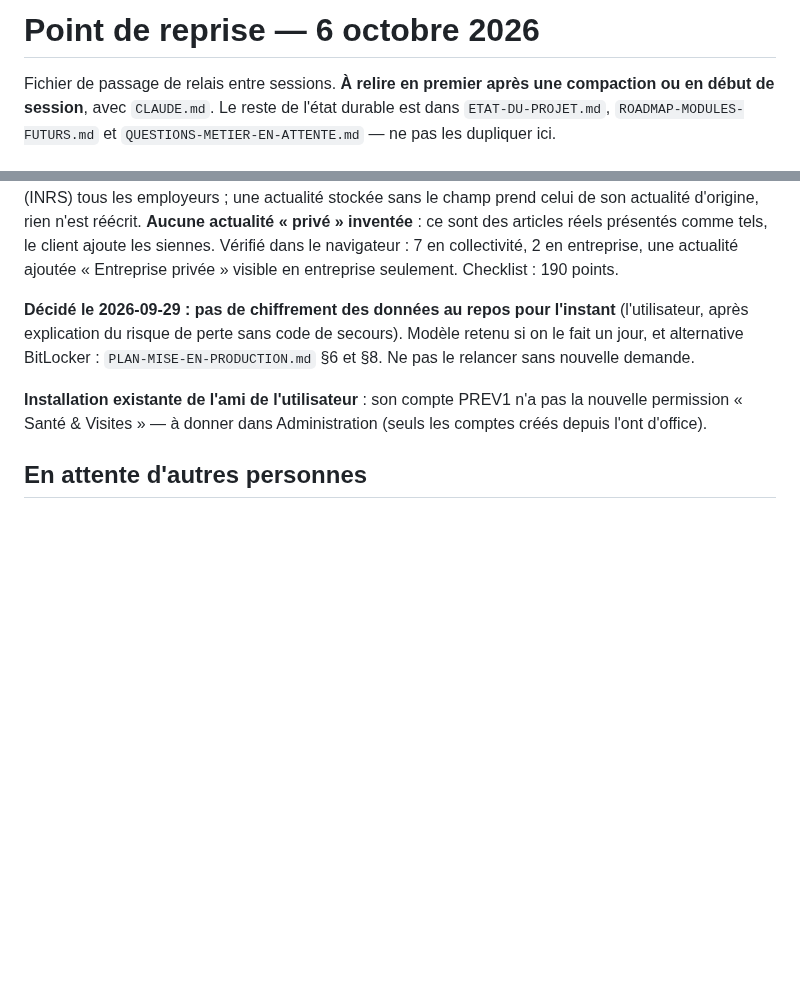
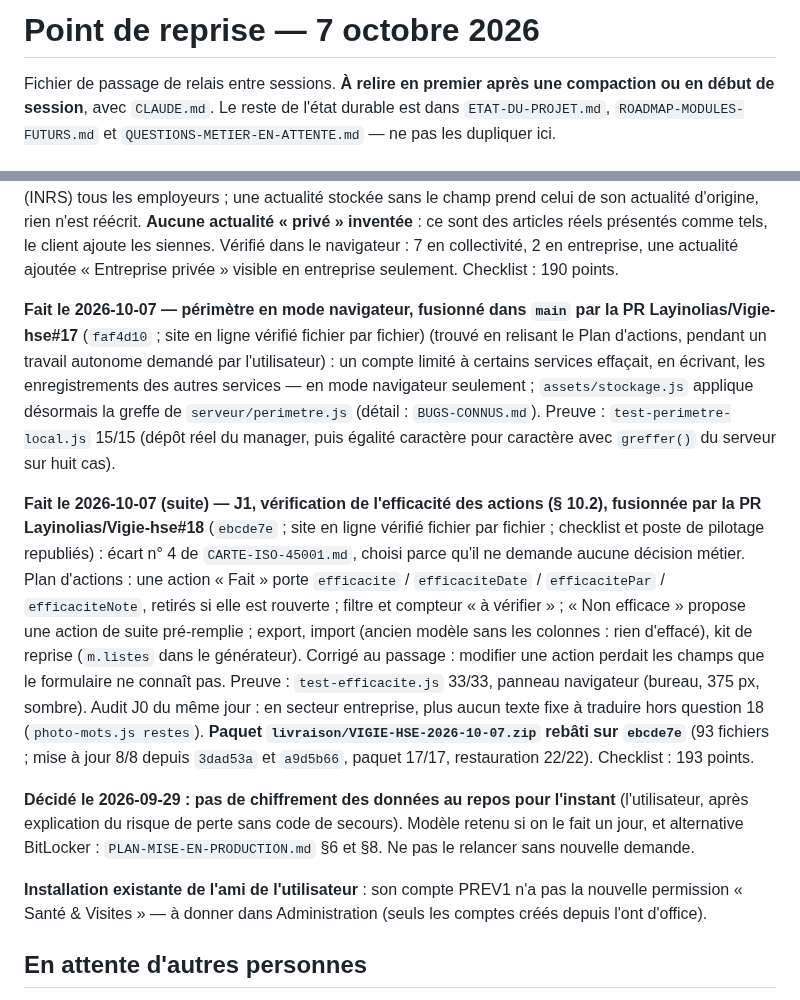
Before and after one commit to Layinolias/Vigie-hse, a Markdown page: Documentation/POINT-DE-REPRISE.md, 2 parts joined by grey strips. Drawn GitHub-style; blank space fills up the shorter version.

Commit message:
Point de reprise : périmètre et efficacité des actions fusionnés (PR #17, #18), paquet rebâti
Paquet livraison/VIGIE-HSE-2026-10-07.zip rebâti sur ebcde7e (93 fichiers) : mise à jour 8/8 depuis
3dad53a et depuis a9d5b66, test-paquet 17/17, restauration 22/22. Point de reprise et journal des paquets
à jour ; checklist (193 points) et poste de pilotage republiés.

Co-Authored-By: Claude Opus 5.5 <noreply@anthropic.com>

```diff
--- a/Documentation/POINT-DE-REPRISE.md
+++ b/Documentation/POINT-DE-REPRISE.md
@@ -1,4 +1,4 @@
-# Point de reprise — 6 octobre 2026
+# Point de reprise — 7 octobre 2026
 
 Fichier de passage de relais entre sessions. **À relire en premier après une compaction ou en début de
 session**, avec `CLAUDE.md`. Le reste de l'état durable est dans `ETAT-DU-PROJET.md`,
@@ -42,6 +42,10 @@ depuis `08a2585` passé) ; dossier pour l'avocat : `livraison/VIGIE-HSE-dossier-
 **Fait le 2026-10-06 (suite 4) — J1, carte de couverture ISO 45001, fusionnée dans `main` par la PR Layinolias/Vigie-hse#15** (`78de417` ; poste de pilotage republié avec une carte vers le document) (troisième des quatre pistes) : `Documentation/CARTE-ISO-45001.md` — les 30 exigences des clauses 4 à 10, preuve produite et manque pour chacune : 8 couvertes, 13 partielles, 6 écarts, 3 hors outil ; écarts classés (revue de direction, objectifs, évaluation de la conformité, efficacité des actions, programme d'audit, politique…). Analyse seulement, aucun code ; MASE reste à étudier. La roadmap (J1) y renvoie, son tableau du 2026-09-12 est marqué dépassé.
 
 **Fait le 2026-10-06 (suite 5) — J0, actualités par secteur, fusionné dans `main` par la PR Layinolias/Vigie-hse#16** (`92d46a2` ; site en ligne vérifié fichier par fichier, 5/5 ; checklist et poste de pilotage republiés) (dernière des quatre pistes) : chaque actualité de la veille porte un `secteur` (tous / collectivité / entreprise) choisi dans Administration → Veille réglementaire (colonne et liste « Secteur concerné »), et le tableau de bord n'affiche que celles du secteur réglé, par `VigieOrga.concerne()` (nouveau, `assets/organisation.js`). Les sept actualités d'origine : cinq visent la fonction publique, deux (INRS) tous les employeurs ; une actualité stockée sans le champ prend celui de son actualité d'origine, rien n'est réécrit. **Aucune actualité « privé » inventée** : ce sont des articles réels présentés comme tels, le client ajoute les siennes. Vérifié dans le navigateur : 7 en collectivité, 2 en entreprise, une actualité ajoutée « Entreprise privée » visible en entreprise seulement. Checklist : 190 points.
+
+**Fait le 2026-10-07 — périmètre en mode navigateur, fusionné dans `main` par la PR Layinolias/Vigie-hse#17** (`faf4d10` ; site en ligne vérifié fichier par fichier) (trouvé en relisant le Plan d'actions, pendant un travail autonome demandé par l'utilisateur) : un compte limité à certains services effaçait, en écrivant, les enregistrements des autres services — en mode navigateur seulement ; `assets/stockage.js` applique désormais la greffe de `serveur/perimetre.js` (détail : `BUGS-CONNUS.md`). Preuve : `test-perimetre-local.js` 15/15 (dépôt réel du manager, puis égalité caractère pour caractère avec `greffer()` du serveur sur huit cas).
+
+**Fait le 2026-10-07 (suite) — J1, vérification de l'efficacité des actions (§ 10.2), fusionnée par la PR Layinolias/Vigie-hse#18** (`ebcde7e` ; site en ligne vérifié fichier par fichier ; checklist et poste de pilotage republiés) : écart n° 4 de `CARTE-ISO-45001.md`, choisi parce qu'il ne demande aucune décision métier. Plan d'actions : une action « Fait » porte `efficacite` / `efficaciteDate` / `efficacitePar` / `efficaciteNote`, retirés si elle est rouverte ; filtre et compteur « à vérifier » ; « Non efficace » propose une action de suite pré-remplie ; export, import (ancien modèle sans les colonnes : rien d'effacé), kit de reprise (`m.listes` dans le générateur). Corrigé au passage : modifier une action perdait les champs que le formulaire ne connaît pas. Preuve : `test-efficacite.js` 33/33, panneau navigateur (bureau, 375 px, sombre). Audit J0 du même jour : en secteur entreprise, plus aucun texte fixe à traduire hors question 18 (`photo-mots.js restes`). **Paquet `livraison/VIGIE-HSE-2026-10-07.zip` rebâti sur `ebcde7e`** (93 fichiers ; mise à jour 8/8 depuis `3dad53a` et `a9d5b66`, paquet 17/17, restauration 22/22). Checklist : 193 points.
 
 **Décidé le 2026-09-29 : pas de chiffrement des données au repos pour l'instant** (l'utilisateur, après
 explication du risque de perte sans code de secours). Modèle retenu si on le fait un jour, et alternative
```
Also changed, not shown: Documentation/LIVRAISON-POSTE.md (+1 -0 lines).
